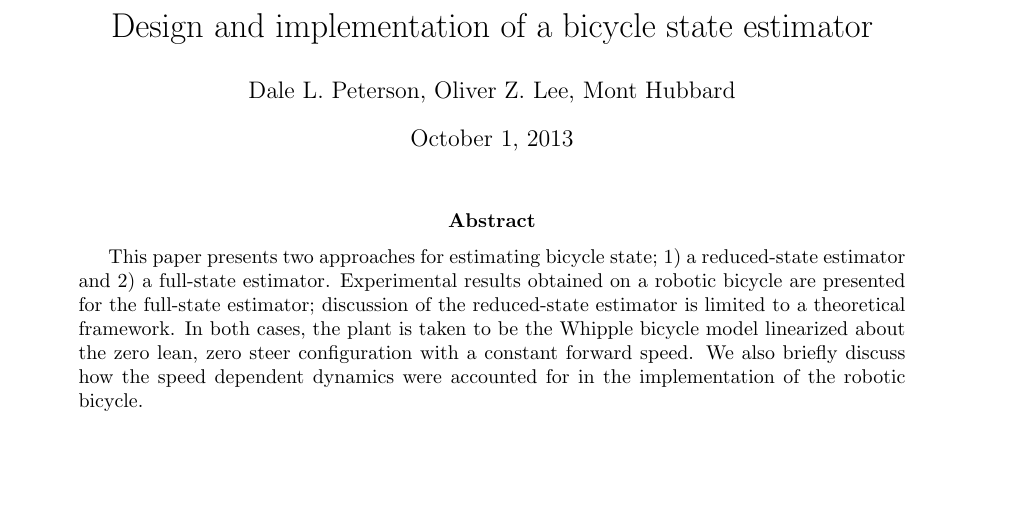
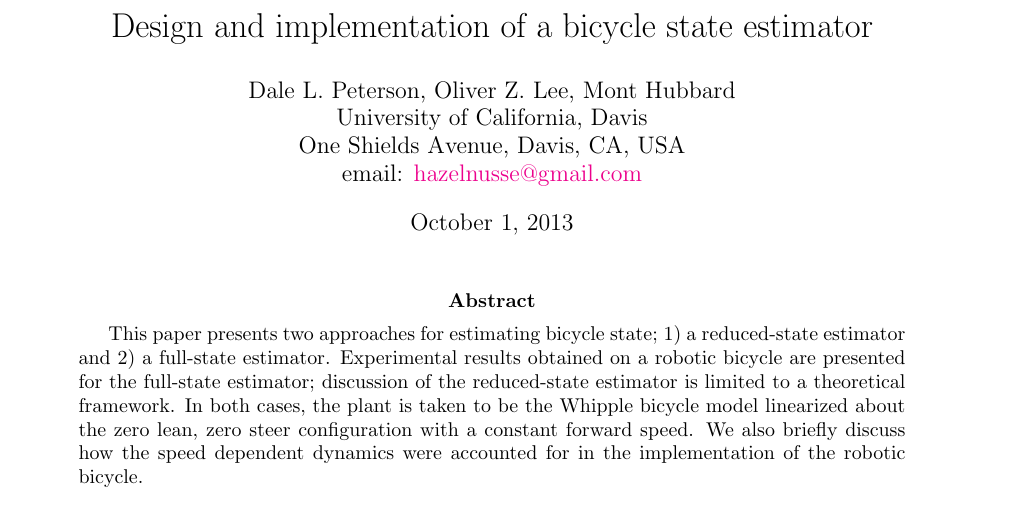
Before and after one commit to oliverlee/BMD2013_observer, a LaTeX paper (reduced_order_observer.tex): part of page 1 of 5, cut so that both start at the same text, the shorter picture padded with empty space. Compiled offline with pdfLaTeX.

Commit message:
Add institution and author contact information.

```diff
--- a/reduced_order_observer.tex
+++ b/reduced_order_observer.tex
@@ -44,7 +44,9 @@
 
 \begin{document}
 \title{Design and implementation of a bicycle state estimator}
-\author{Dale L. Peterson, Oliver Z. Lee, Mont Hubbard}
+\author{Dale L. Peterson, Oliver Z. Lee, Mont Hubbard\\University of
+California, Davis\\One Shields Avenue, Davis, CA,
+USA\\email: \href{mailto:hazelnusse@gmail.com}{hazelnusse@gmail.com}}
 \date{\today}
 \maketitle
 
```
Also changed, not shown: reduced_order_observer.pdf (deleted).
